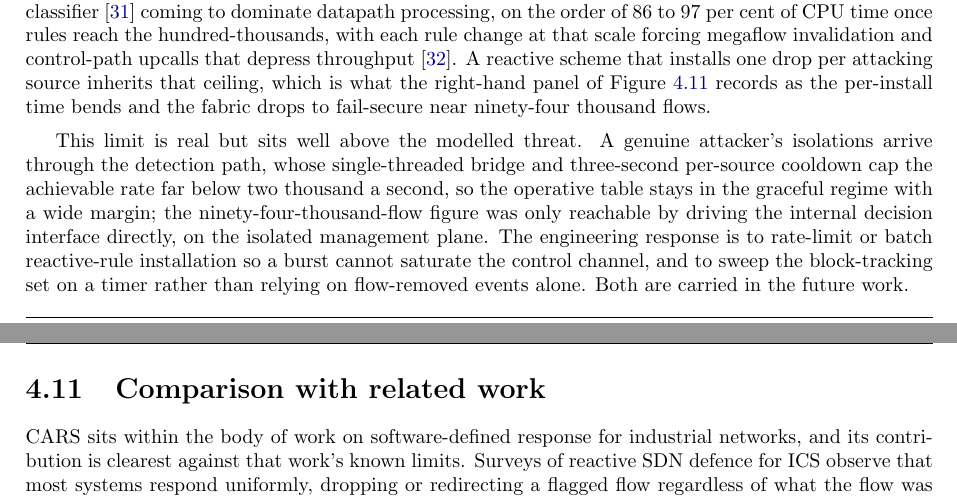
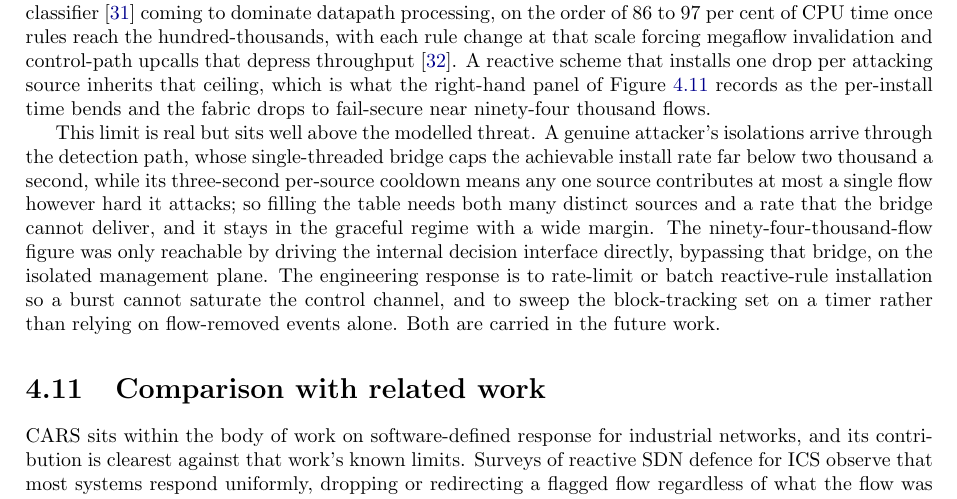
Before and after one commit to Amitdeb00731/A-Criticality--and-Operation-Aware-Response-Framework-CARS, a LaTeX thesis (report/main.tex, which reads report/04_evaluation.tex): two parts of pages 55 and 56 of 94 before the commit and part of page 55 of 94 after it, the two joined at a grey line, cut so that both start at the same text. Compiled offline with pdfLaTeX.

Commit message:
4.10.1: attribute the table-growth bound correctly (single-threaded bridge caps install rate; per-source cooldown limits each source to one flow) instead of crediting the per-source cooldown with capping a distinct-source flood

```diff
--- a/report/04_evaluation.tex
+++ b/report/04_evaluation.tex
@@ -437,7 +437,7 @@ Pushed harder the framework does reach a limit. Twenty-four concurrent injectors
 
 Two points matter. The disruption is not the isolate rules cutting legitimate traffic, which they cannot do by construction, since each matches only the attacker's source (Listing~\ref{lst:connscope}); it is the control-plane cost of installing rules too fast, the same class of load the controller-reconnection test exposed in Section~\ref{sec:threats}. And the fail-secure switches kept forwarding the process throughout the disconnect, so the plant survived the controller losing its fabric, which is the behaviour a centralised design must have. A secondary effect appeared in the controller's book-keeping: the burst of flow-removed notifications from ninety thousand near-simultaneous expiries outran the single-threaded controller and left stale entries in its block-tracking set until the switches reconnected. The reaper is correct under normal load but lags under a self-heal storm. That installation slows and the channel saturates as the table fills is consistent with a known limit of the software OpenFlow datapath rather than a fault specific to CARS: Open vSwitch has been shown not to scale well to large OpenFlow rule-sets, its tuple-space-search megaflow classifier \cite{pfaff2015design} coming to dominate datapath processing, on the order of 86 to 97 per cent of CPU time once rules reach the hundred-thousands, with each rule change at that scale forcing megaflow invalidation and control-path upcalls that depress throughput \cite{rashelbach2022scaling}. A reactive scheme that installs one drop per attacking source inherits that ceiling, which is what the right-hand panel of Figure~\ref{fig:flowtable} records as the per-install time bends and the fabric drops to fail-secure near ninety-four thousand flows.
 
-This limit is real but sits well above the modelled threat. A genuine attacker's isolations arrive through the detection path, whose single-threaded bridge and three-second per-source cooldown cap the achievable rate far below two thousand a second, so the operative table stays in the graceful regime with a wide margin; the ninety-four-thousand-flow figure was only reachable by driving the internal decision interface directly, on the isolated management plane. The engineering response is to rate-limit or batch reactive-rule installation so a burst cannot saturate the control channel, and to sweep the block-tracking set on a timer rather than relying on flow-removed events alone. Both are carried in the future work.
+This limit is real but sits well above the modelled threat. A genuine attacker's isolations arrive through the detection path, whose single-threaded bridge caps the achievable install rate far below two thousand a second, while its three-second per-source cooldown means any one source contributes at most a single flow however hard it attacks; so filling the table needs both many distinct sources and a rate that the bridge cannot deliver, and it stays in the graceful regime with a wide margin. The ninety-four-thousand-flow figure was only reachable by driving the internal decision interface directly, bypassing that bridge, on the isolated management plane. The engineering response is to rate-limit or batch reactive-rule installation so a burst cannot saturate the control channel, and to sweep the block-tracking set on a timer rather than relying on flow-removed events alone. Both are carried in the future work.
 
 \begin{figure}[t]
 \centering
```
